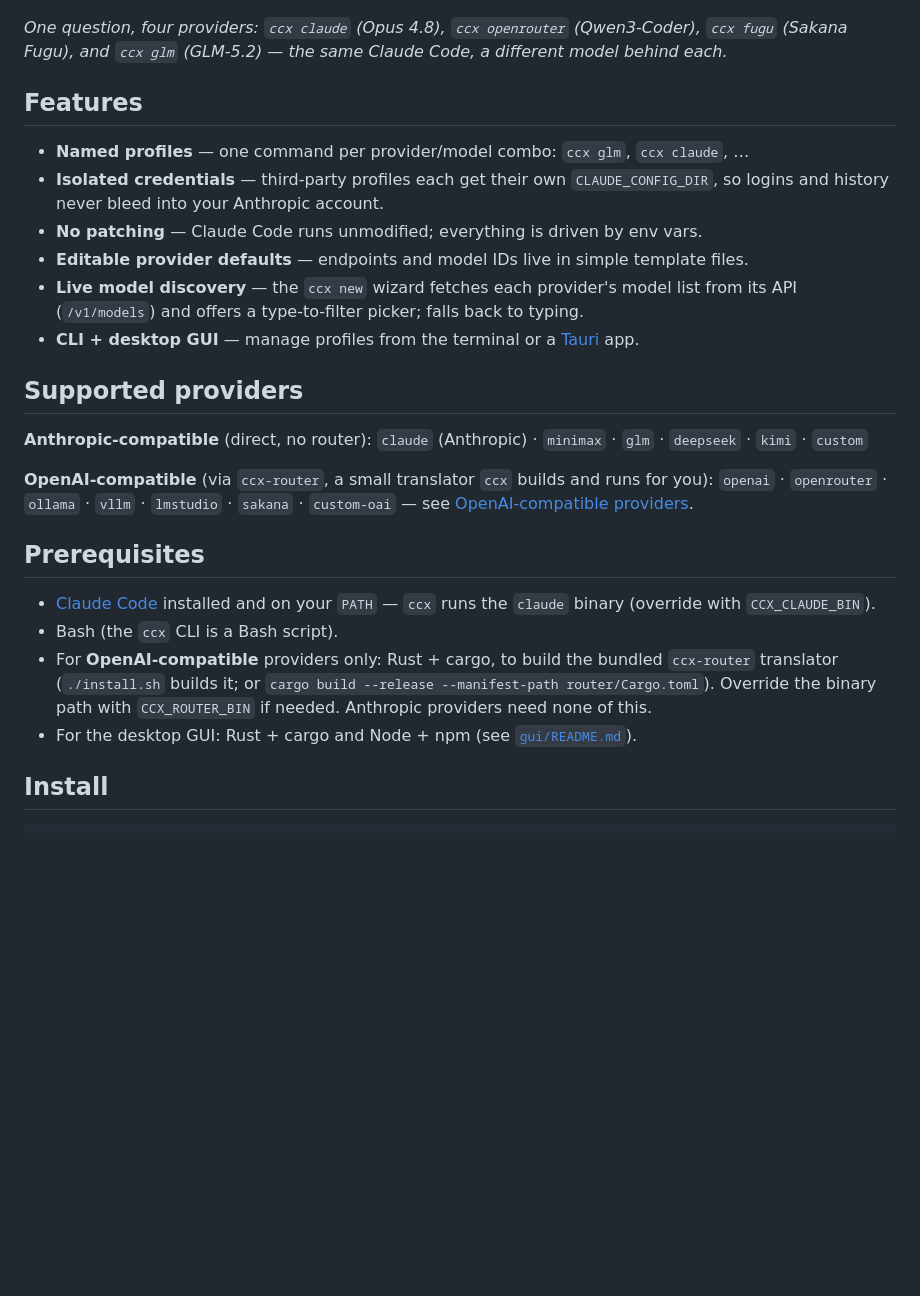
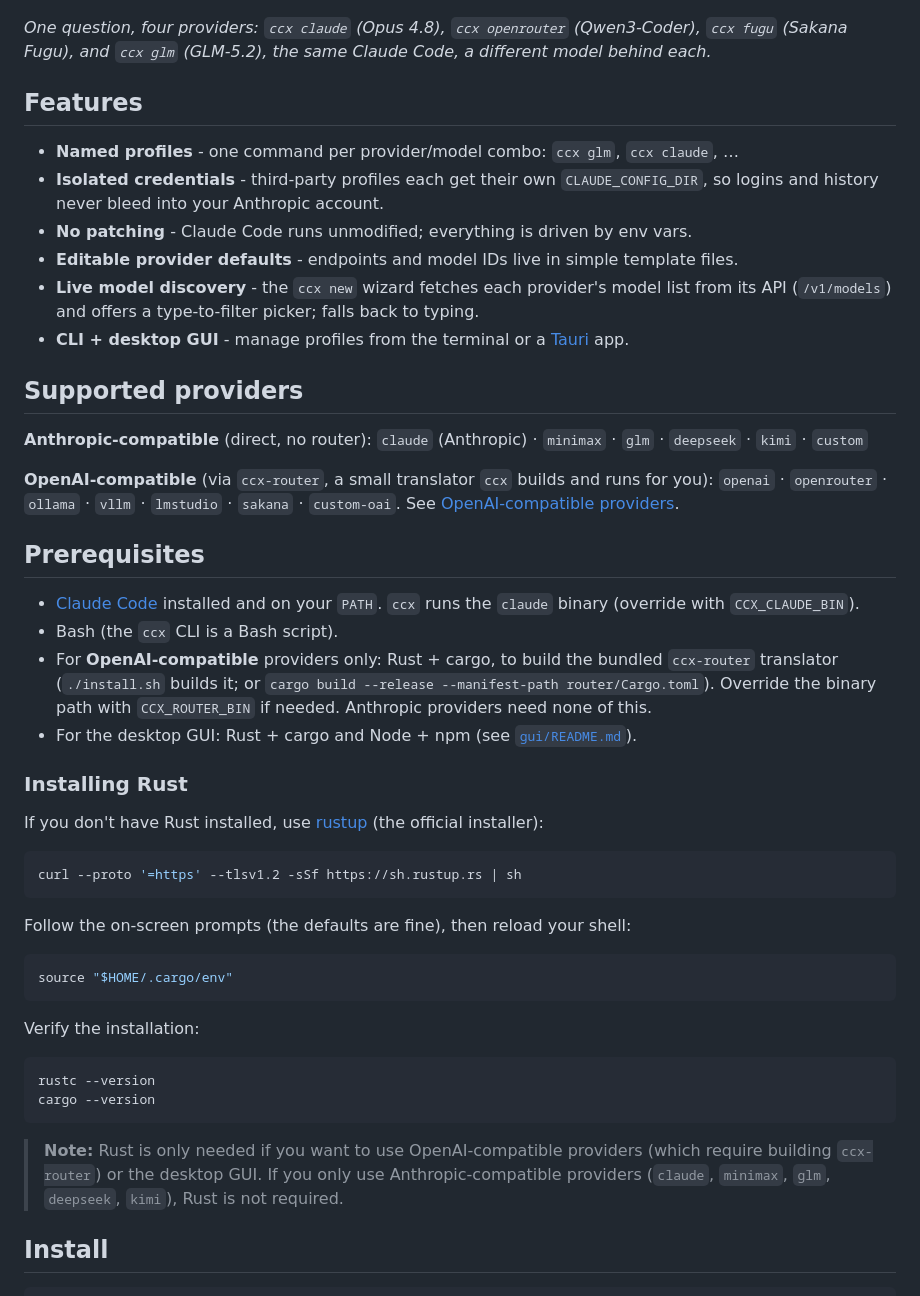
Before and after one commit to andri-andreal/ccx, a Markdown page: README.md, the part around one of its changes. Drawn GitHub-style; blank space fills up the shorter version.

Commit message:
docs(readme): remove em dashes and add Rust installation guide

````diff
--- a/README.md
+++ b/README.md
@@ -12,38 +12,64 @@ credentials or history.
 ![ccx running Claude Code under four profiles at once, each answering "which model are you using?" with a different model](images/ccx.png)
 
 *One question, four providers: `ccx claude` (Opus 4.8), `ccx openrouter` (Qwen3-Coder),
-`ccx fugu` (Sakana Fugu), and `ccx glm` (GLM-5.2) — the same Claude Code, a different model
+`ccx fugu` (Sakana Fugu), and `ccx glm` (GLM-5.2), the same Claude Code, a different model
 behind each.*
 
 ## Features
 
-- **Named profiles** — one command per provider/model combo: `ccx glm`, `ccx claude`, …
-- **Isolated credentials** — third-party profiles each get their own `CLAUDE_CONFIG_DIR`,
+- **Named profiles** - one command per provider/model combo: `ccx glm`, `ccx claude`, …
+- **Isolated credentials** - third-party profiles each get their own `CLAUDE_CONFIG_DIR`,
   so logins and history never bleed into your Anthropic account.
-- **No patching** — Claude Code runs unmodified; everything is driven by env vars.
-- **Editable provider defaults** — endpoints and model IDs live in simple template files.
-- **Live model discovery** — the `ccx new` wizard fetches each provider's model list
+- **No patching** - Claude Code runs unmodified; everything is driven by env vars.
+- **Editable provider defaults** - endpoints and model IDs live in simple template files.
+- **Live model discovery** - the `ccx new` wizard fetches each provider's model list
   from its API (`/v1/models`) and offers a type-to-filter picker; falls back to typing.
-- **CLI + desktop GUI** — manage profiles from the terminal or a [Tauri](https://tauri.app) app.
+- **CLI + desktop GUI** - manage profiles from the terminal or a [Tauri](https://tauri.app) app.
 
 ## Supported providers
 
 **Anthropic-compatible** (direct, no router): `claude` (Anthropic) · `minimax` · `glm` · `deepseek` · `kimi` · `custom`
 
 **OpenAI-compatible** (via `ccx-router`, a small translator `ccx` builds and runs
-for you): `openai` · `openrouter` · `ollama` · `vllm` · `lmstudio` · `sakana` · `custom-oai`
-— see [OpenAI-compatible providers](#openai-compatible-providers-via-a-local-router).
+for you): `openai` · `openrouter` · `ollama` · `vllm` · `lmstudio` · `sakana` · `custom-oai`.
+See [OpenAI-compatible providers](#openai-compatible-providers-via-a-local-router).
 
 ## Prerequisites
 
-- [Claude Code](https://docs.anthropic.com/en/docs/claude-code) installed and on your `PATH`
-  — `ccx` runs the `claude` binary (override with `CCX_CLAUDE_BIN`).
+- [Claude Code](https://docs.anthropic.com/en/docs/claude-code) installed and on your `PATH`.
+  `ccx` runs the `claude` binary (override with `CCX_CLAUDE_BIN`).
 - Bash (the `ccx` CLI is a Bash script).
 - For **OpenAI-compatible** providers only: Rust + cargo, to build the bundled
   `ccx-router` translator (`./install.sh` builds it; or
   `cargo build --release --manifest-path router/Cargo.toml`). Override the binary
   path with `CCX_ROUTER_BIN` if needed. Anthropic providers need none of this.
 - For the desktop GUI: Rust + cargo and Node + npm (see [`gui/README.md`](gui/README.md)).
+
+### Installing Rust
+
+If you don't have Rust installed, use [rustup](https://rustup.rs) (the official installer):
+
+```bash
+curl --proto '=https' --tlsv1.2 -sSf https://sh.rustup.rs | sh
+```
+
+Follow the on-screen prompts (the defaults are fine), then reload your shell:
+
+```bash
+source "$HOME/.cargo/env"
+```
+
+Verify the installation:
+
+```bash
+rustc --version
+cargo --version
+```
+
+> **Note:** Rust is only needed if you want to use OpenAI-compatible providers
+> (which require building `ccx-router`) or the desktop GUI. If you only use
+> Anthropic-compatible providers (`claude`, `minimax`, `glm`, `deepseek`, `kimi`),
+> Rust is not required.
 
 ## Install
 
````
Also changed, not shown: other parts of README.md (+11 -11 lines).
